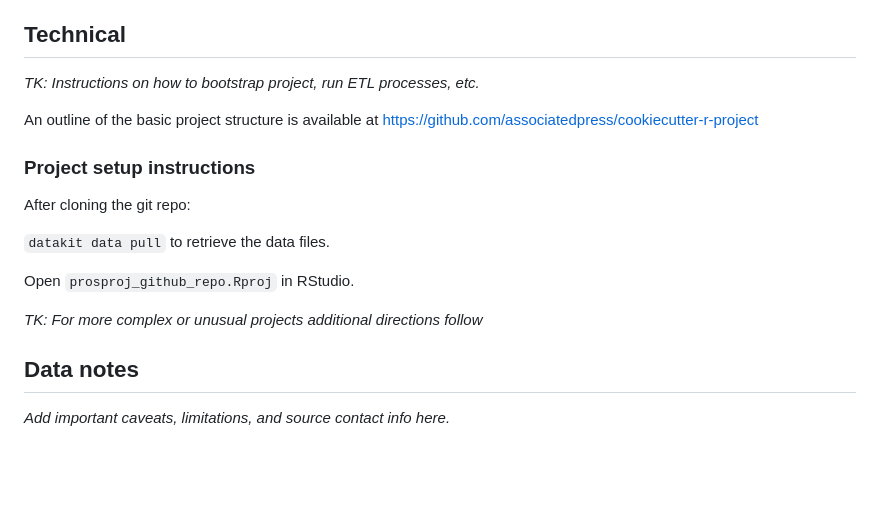
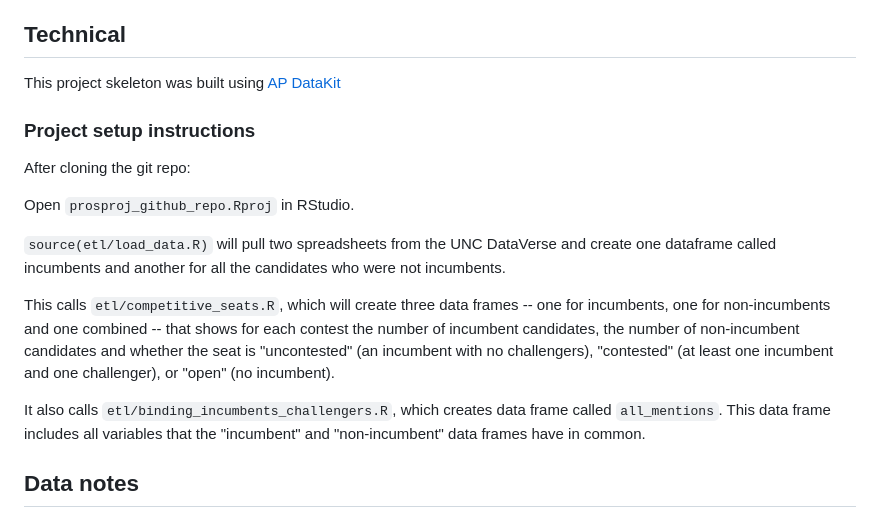
Before and after one commit to rtburg/prosecutors_and_politics_media_pilot, a Markdown page: README.md, the part around one of its changes. GitHub-like rendering; blank space fills up the shorter version.

```diff
--- a/README.md
+++ b/README.md
@@ -26,20 +36,18 @@ TK: short project description
 
 ## Technical
 
-*TK: Instructions on how to bootstrap project, run ETL processes, etc.*
-
-An outline of the basic project structure is available at https://github.com/associatedpress/cookiecutter-r-project
+This project skeleton was built using [AP DataKit](http://datakit.ap.org/)
 
 ### Project setup instructions
 
 After cloning the git repo:
 
-`datakit data pull` to retrieve the data files.
-
 Open `prosproj_github_repo.Rproj` in RStudio.
 
-*TK: For more complex or unusual projects additional directions follow*
+`source(etl/load_data.R)` will pull two spreadsheets from the UNC DataVerse and create one dataframe called incumbents and another for all the candidates who were not incumbents.
+
+This calls `etl/competitive_seats.R`, which will create three data frames -- one for incumbents, one for non-incumbents and one combined -- that shows for each contest the number of incumbent candidates, the number of non-incumbent candidates and whether the seat is "uncontested" (an incumbent with no challengers), "contested" (at least one incumbent and one challenger), or "open" (no incumbent).
+
+It also calls `etl/binding_incumbents_challengers.R`, which creates data frame called `all_mentions`. This data frame includes all variables that the "incumbent" and "non-incumbent" data frames have in common.
 
 ## Data notes
-
-*Add important caveats, limitations, and source contact info here.*
```
Also changed, not shown: other parts of README.md (+20 -10 lines), images/Screen Shot 2023-02-17 at 1.23.20 PM.png (added), publish/report_cover.png (added), 3 other files.
